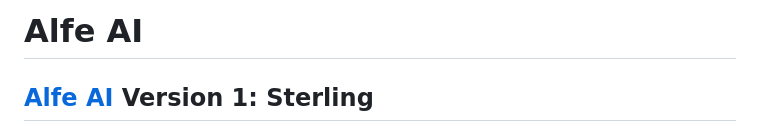
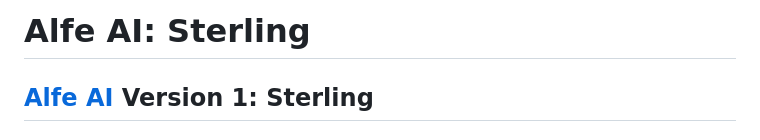
Before and after one commit to alfe-ai/alfe, a Markdown page: README.md, the part around the change. Drawn GitHub-style.

```diff
--- a/README.md
+++ b/README.md
@@ -1,4 +1,4 @@
-# Alfe AI
+# Alfe AI: Sterling
 
 ## [Alfe AI](https://alfe.sh) Version 1: Sterling
 <!-- #### beta-0.43.0 -->
```
